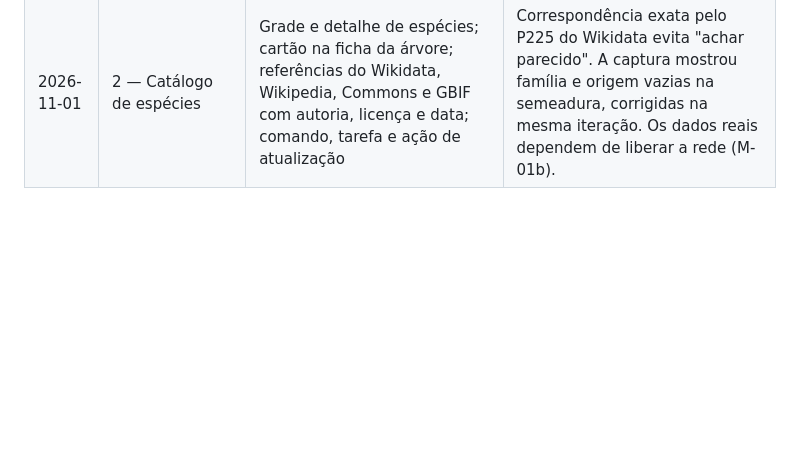
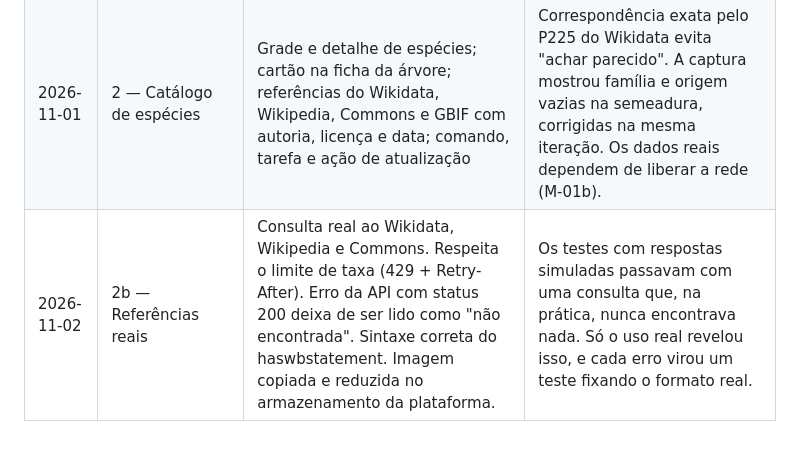
Before and after one commit to RaulMedeiros/itree, a Markdown page: docs/melhoria/README.md, the part around the change. Rendered like a GitHub page; blank space fills up the shorter version.

```diff
--- a/docs/melhoria/README.md
+++ b/docs/melhoria/README.md
@@ -50,3 +50,4 @@ flowchart LR
 | 2026-11-01 | Documentação visual | Diagramas C4 e 30 capturas reproduzíveis (#17, #18) | Gerar as capturas expôs uma regressão (link do mapa com "Todas"). Capturas também servem de teste. |
 | 2026-11-01 | 1 — Mapa | Mapa base OSM discreto; cor por condição aparente; forma por origem; ícones para ocorrência, tarefa e alerta; agrupamentos com contagem; nomes de bairro; painel e legenda flutuantes; foto no painel da árvore | Células de agrupamento com um registro perdiam as propriedades e apagavam a cor em zoom médio. Só a captura mostrou isso; o teste passou a cobrir. |
 | 2026-11-01 | 2 — Catálogo de espécies | Grade e detalhe de espécies; cartão na ficha da árvore; referências do Wikidata, Wikipedia, Commons e GBIF com autoria, licença e data; comando, tarefa e ação de atualização | Correspondência exata pelo P225 do Wikidata evita "achar parecido". A captura mostrou família e origem vazias na semeadura, corrigidas na mesma iteração. Os dados reais dependem de liberar a rede (M-01b). |
+| 2026-11-02 | 2b — Referências reais | Consulta real ao Wikidata, Wikipedia e Commons. Respeita o limite de taxa (429 + Retry-After). Erro da API com status 200 deixa de ser lido como "não encontrada". Sintaxe correta do haswbstatement. Imagem copiada e reduzida no armazenamento da plataforma. | Os testes com respostas simuladas passavam com uma consulta que, na prática, nunca encontrava nada. Só o uso real revelou isso, e cada erro virou um teste fixando o formato real. |
```
Also changed, not shown: docs/melhoria/backlog.md (+2 -1 lines), docs/telas/README.md (+4 -3 lines), docs/telas/06-arvore-resumo.png, docs/telas/27-admin-especies.png, docs/telas/31-especies.png, docs/telas/32-especie-detalhe.png, 13 other files.
